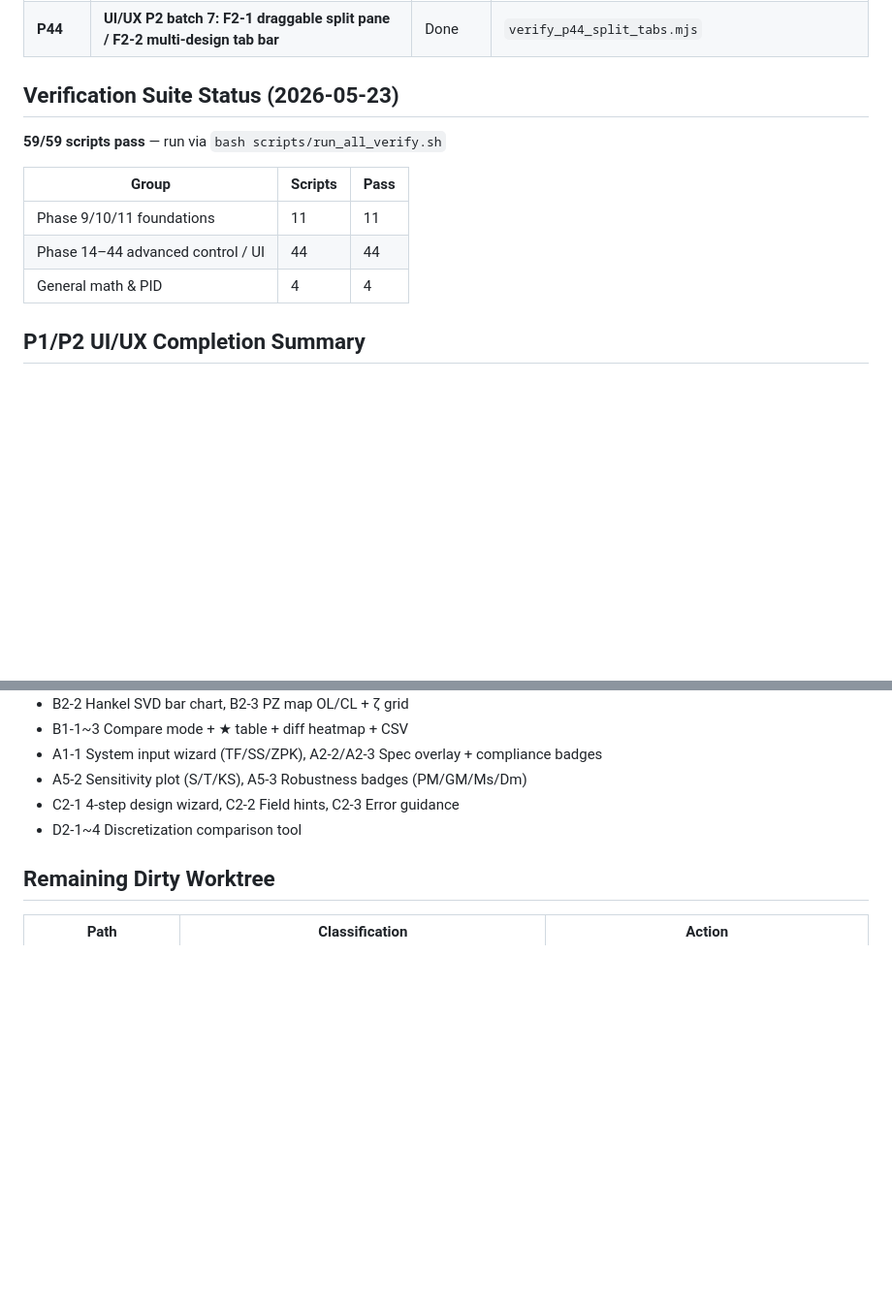
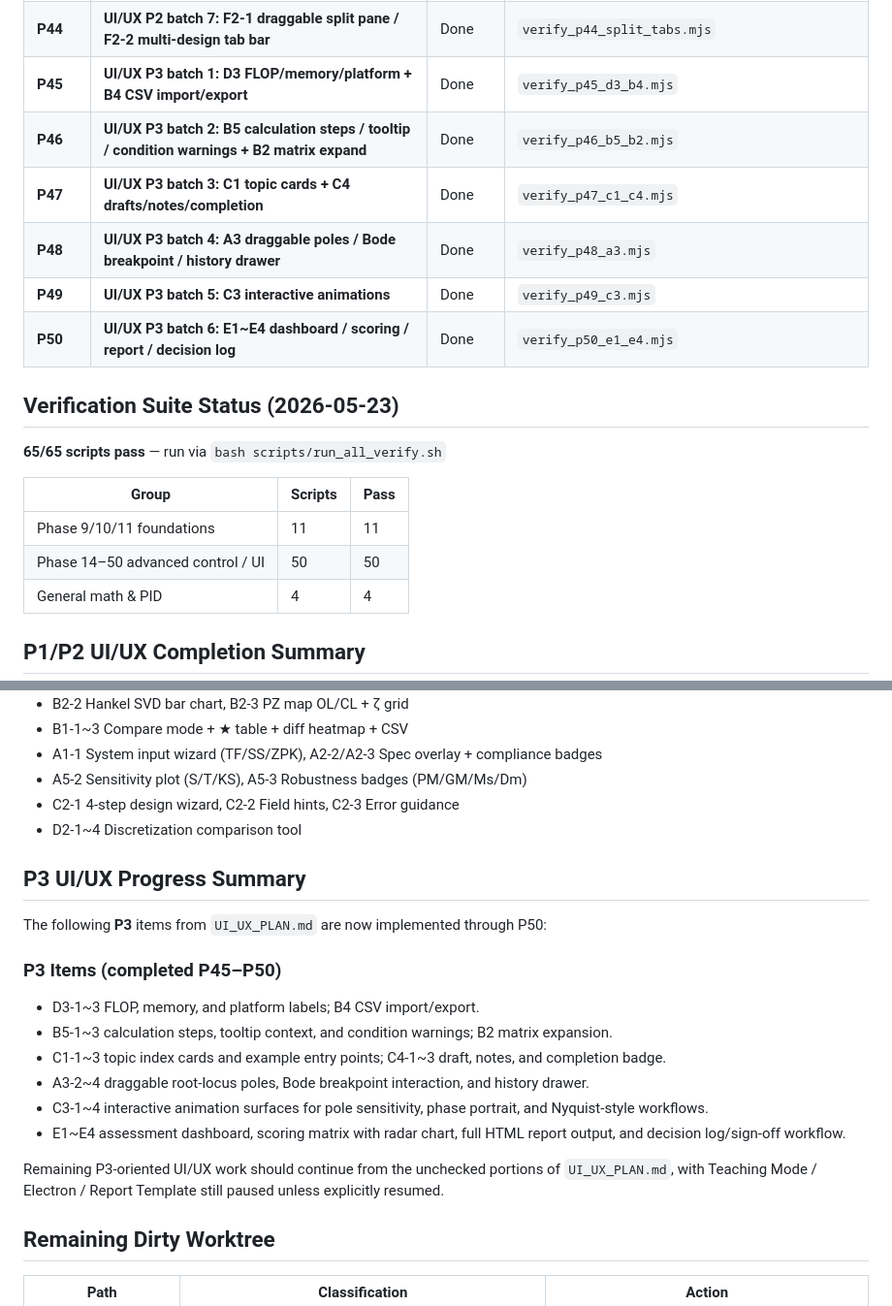
Before and after one commit to We1renC/ControlStudio, a Markdown page: control-studio/ROADMAP.md, 2 parts joined by grey strips. Shown at 97% size. Rendered like a GitHub page; blank space fills up the shorter version.

Commit message:
docs(ui): sync p50 progress
Record the latest ControlStudio UI/UX progress through P50, including P45-P50 roadmap entries, the 65/65 verification baseline, and the P3 implementation checkpoint in UI_UX_PLAN.

Update AGENT_CONTINUATION with the c5db6cf active line and next UI/UX priorities while preserving paused Teaching Mode, Electron, Report Template, and Block Diagram guidance.

```diff
--- a/control-studio/ROADMAP.md
+++ b/control-studio/ROADMAP.md
@@ -72,15 +72,21 @@
 | **P42** | **UI/UX P2 batch 5: B1-2 best-value ★ / sortable compare table / B1-3 diff heatmap + CSV export** | Done | `verify_p42_compare_enhancements.mjs` |
 | **P43** | **UI/UX P2 batch 6: A1-1 system input wizard / A5-2 sensitivity plot / A5-3 robustness badges** | Done | `verify_p43_syswin_a5.mjs` |
 | **P44** | **UI/UX P2 batch 7: F2-1 draggable split pane / F2-2 multi-design tab bar** | Done | `verify_p44_split_tabs.mjs` |
+| **P45** | **UI/UX P3 batch 1: D3 FLOP/memory/platform + B4 CSV import/export** | Done | `verify_p45_d3_b4.mjs` |
+| **P46** | **UI/UX P3 batch 2: B5 calculation steps / tooltip / condition warnings + B2 matrix expand** | Done | `verify_p46_b5_b2.mjs` |
+| **P47** | **UI/UX P3 batch 3: C1 topic cards + C4 drafts/notes/completion** | Done | `verify_p47_c1_c4.mjs` |
+| **P48** | **UI/UX P3 batch 4: A3 draggable poles / Bode breakpoint / history drawer** | Done | `verify_p48_a3.mjs` |
+| **P49** | **UI/UX P3 batch 5: C3 interactive animations** | Done | `verify_p49_c3.mjs` |
+| **P50** | **UI/UX P3 batch 6: E1~E4 dashboard / scoring / report / decision log** | Done | `verify_p50_e1_e4.mjs` |
 
 ## Verification Suite Status (2026-05-23)
 
-**59/59 scripts pass** — run via `bash scripts/run_all_verify.sh`
+**65/65 scripts pass** — run via `bash scripts/run_all_verify.sh`
 
 | Group | Scripts | Pass |
 | --- | --- | --- |
 | Phase 9/10/11 foundations | 11 | 11 |
-| Phase 14–44 advanced control / UI | 44 | 44 |
+| Phase 14–50 advanced control / UI | 50 | 50 |
 | General math & PID | 4 | 4 |
 
 ## P1/P2 UI/UX Completion Summary
@@ -102,6 +108,20 @@ All **P1** and **P2** items from `UI_UX_PLAN.md` have been implemented:
 - A5-2 Sensitivity plot (S/T/KS), A5-3 Robustness badges (PM/GM/Ms/Dm)
 - C2-1 4-step design wizard, C2-2 Field hints, C2-3 Error guidance
 - D2-1~4 Discretization comparison tool
+
+## P3 UI/UX Progress Summary
+
+The following **P3** items from `UI_UX_PLAN.md` are now implemented through P50:
+
+### P3 Items (completed P45–P50)
+- D3-1~3 FLOP, memory, and platform labels; B4 CSV import/export.
+- B5-1~3 calculation steps, tooltip context, and condition warnings; B2 matrix expansion.
+- C1-1~3 topic index cards and example entry points; C4-1~3 draft, notes, and completion badge.
+- A3-2~4 draggable root-locus poles, Bode breakpoint interaction, and history drawer.
+- C3-1~4 interactive animation surfaces for pole sensitivity, phase portrait, and Nyquist-style workflows.
+- E1~E4 assessment dashboard, scoring matrix with radar chart, full HTML report output, and decision log/sign-off workflow.
+
+Remaining P3-oriented UI/UX work should continue from the unchecked portions of `UI_UX_PLAN.md`, with Teaching Mode / Electron / Report Template still paused unless explicitly resumed.
 
 ## Remaining Dirty Worktree
 
```
Also changed, not shown: AGENT_CONTINUATION.md (+3 -2 lines), control-studio/UI_UX_PLAN.md (+10 -0 lines).
